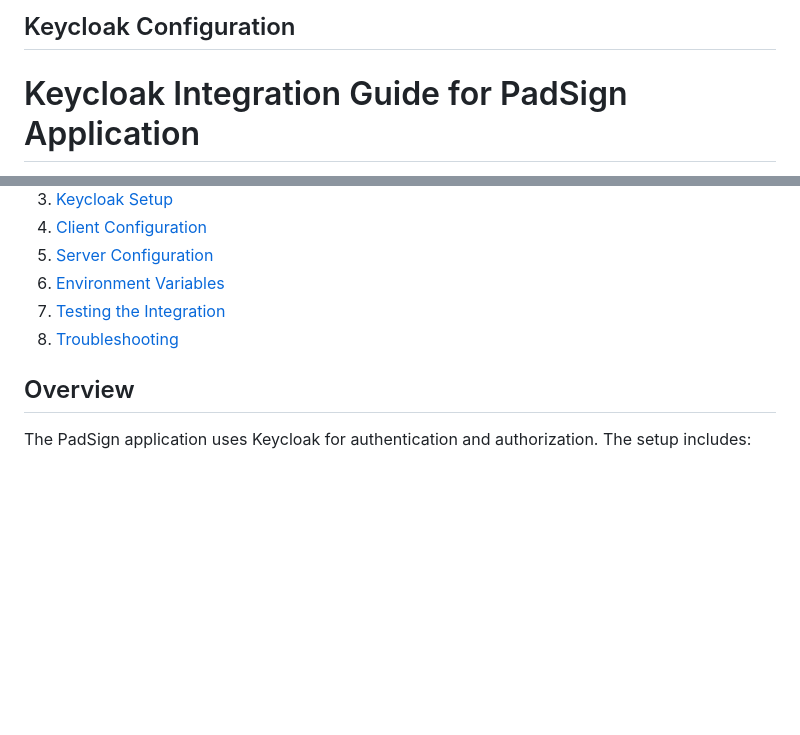
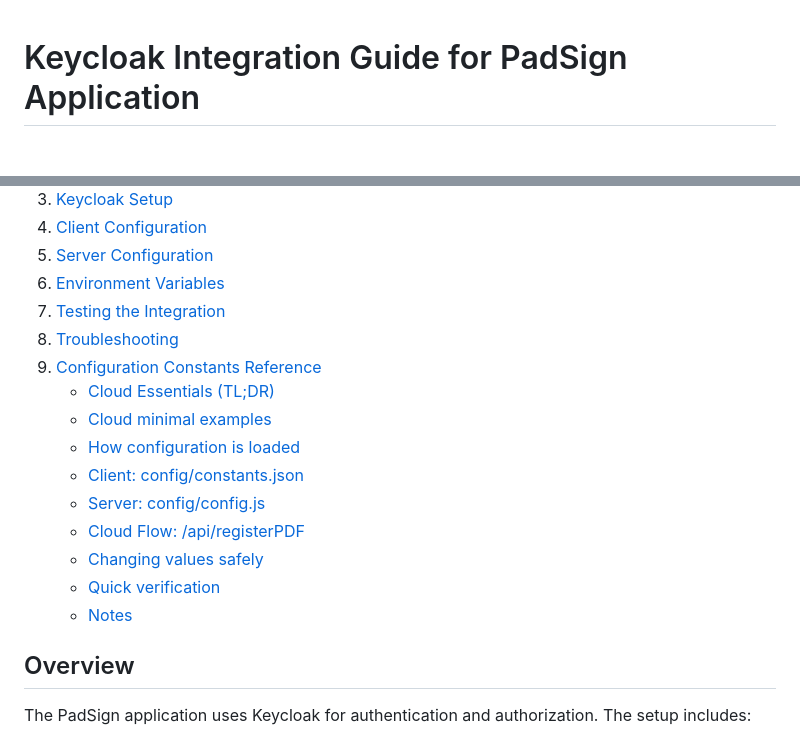
Before and after one commit to mihailsgo/ps-app-cloud-deployment, a Markdown page: README.md, 2 parts joined by grey strips. Rendered like a GitHub page; blank space fills up the shorter version.

```diff
--- a/README.md
+++ b/README.md
@@ -1,5 +1,3 @@
-## Keycloak Configuration
-
 # Keycloak Integration Guide for PadSign Application
 
 This guide provides step-by-step instructions for setting up Keycloak authentication for the PadSign application in a containerized environment.
@@ -14,6 +12,16 @@ This guide provides step-by-step instructions for setting up Keycloak authentica
 6. [Environment Variables](#environment-variables)
 7. [Testing the Integration](#testing-the-integration)
 8. [Troubleshooting](#troubleshooting)
+9. [Configuration Constants Reference](#configuration-constants-reference)
+   - [Cloud Essentials (TL;DR)](#cloud-essentials-tldr)
+   - [Cloud minimal examples](#cloud-minimal-examples)
+   - [How configuration is loaded](#how-configuration-is-loaded)
+   - [Client: config/constants.json](#client-configconstantsjson)
+   - [Server: config/config.js](#server-configconfigjs)
+   - [Cloud Flow: /api/registerPDF](#cloud-flow-apiregisterpdf)
+   - [Changing values safely](#changing-values-safely)
+   - [Quick verification](#quick-verification)
+   - [Notes](#notes)
 
 ## Overview
 
```
Also changed, not shown: other parts of README.md (+10 -10 lines).
